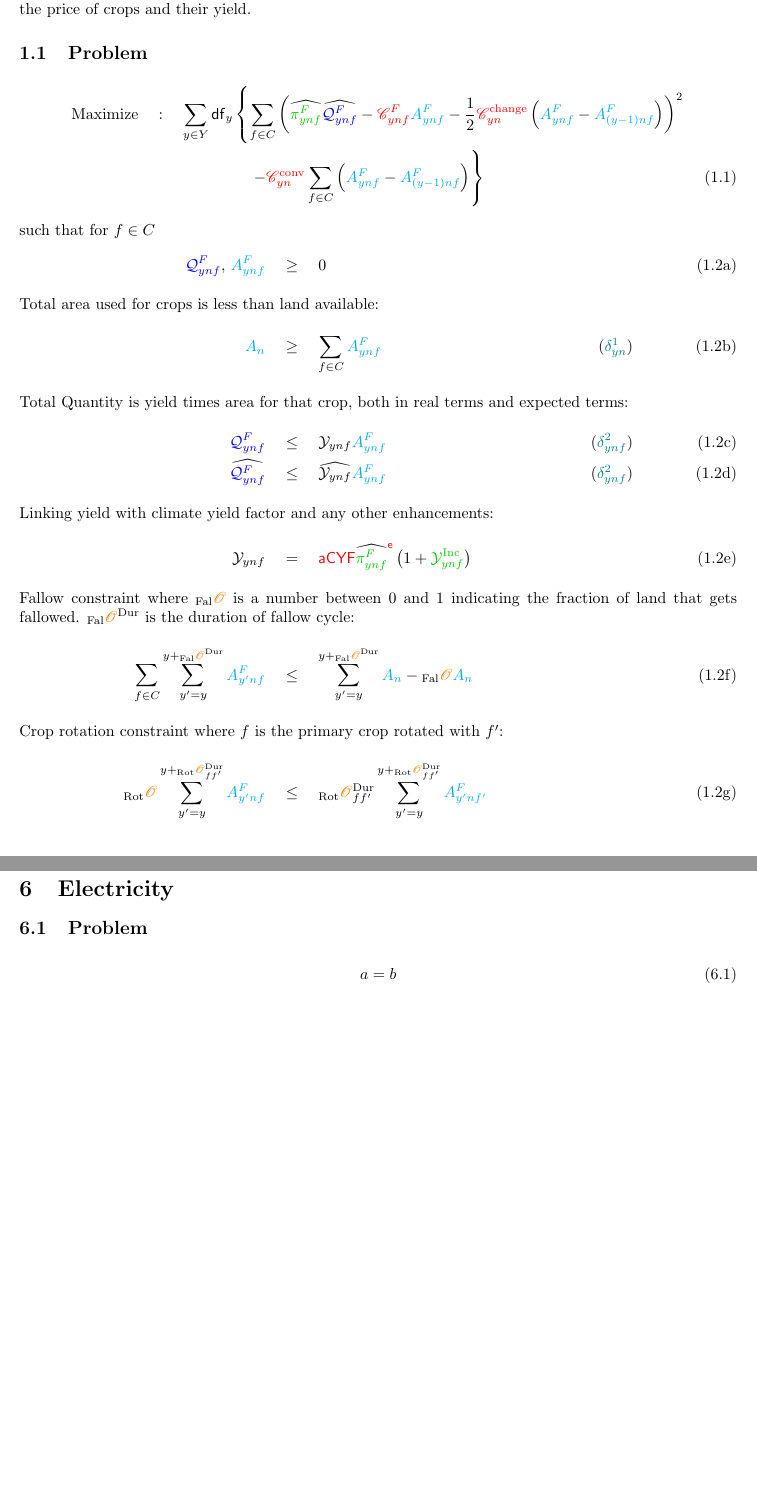
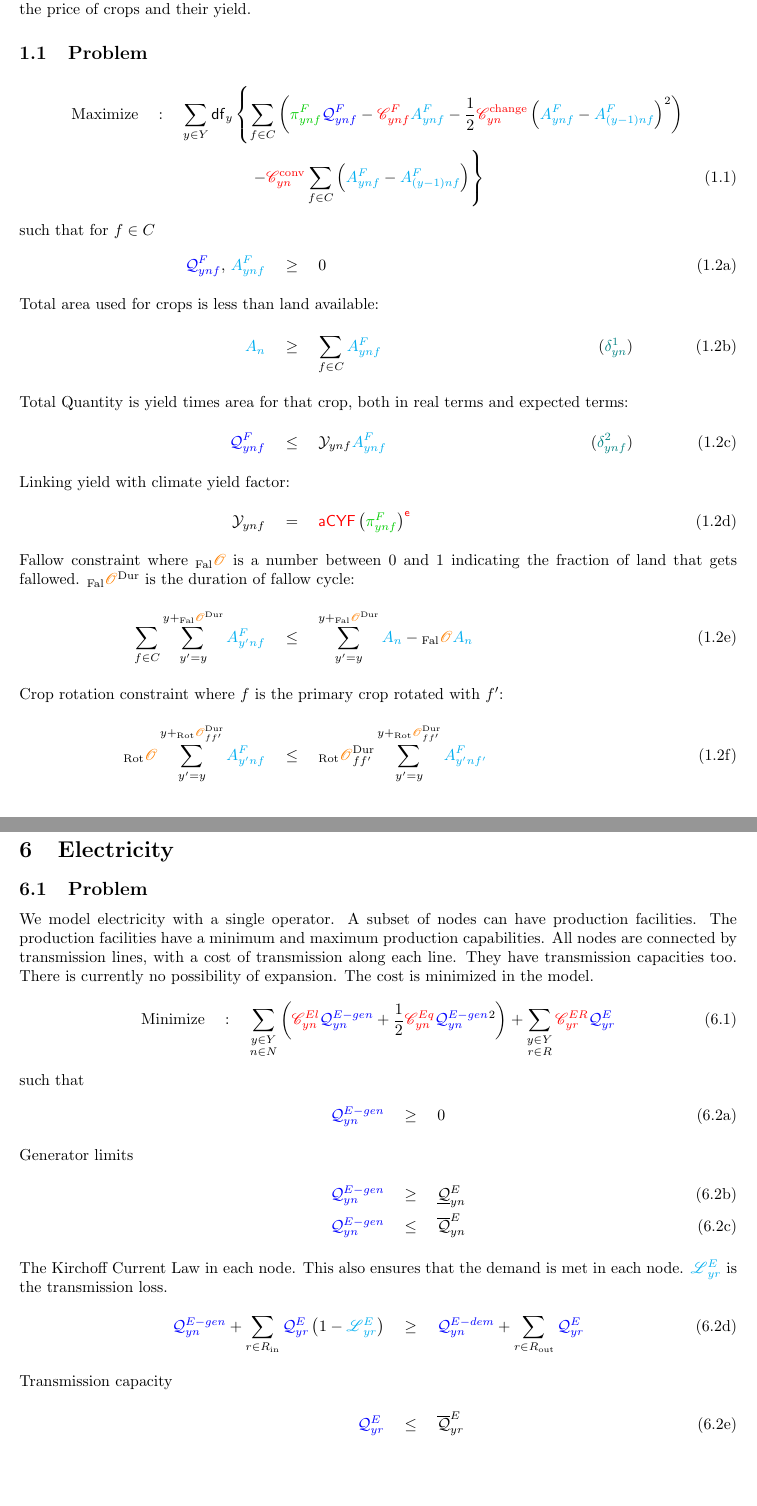
Before and after one commit to ssriram1992/Food, a LaTeX document (NewModel/Doc/Equations.tex): two parts of pages 1 and 3 of 3, joined at a grey line, cut so that both start at the same text. Compiled offline with pdfLaTeX.

Commit message:
Minor corrections. Electricity added

```diff
--- a/NewModel/Doc/Equations.tex
+++ b/NewModel/Doc/Equations.tex
@@ -30,12 +30,14 @@
 \newcommand{\D}			{D} % Distribution
 \newcommand{\U}			{U} % Utility maximizer
 \newcommand{\C}			{C} % Crops
+\newcommand{\E}			{E} % Electricity
 \newcommand{\F}			{F} % Food item
 \newcommand{\M}			{M} % Milk
 \newcommand{\R}			{R} % Road
 \newcommand{\B}			{B} % Beef
-\renewcommand{\H}			{H} % Hide
+\renewcommand{\H}		{H} % Hide
 \newcommand{\N}			{N} % Nodes
+
 \newcommand{\cow}			{\mathcal{B}}
 \newcommand{\Yld}			{\mathcal{Y}_{ynf}}
 \newcommand{\YldH}			{\mathcal{Y}_{yn}^{\H}}
@@ -51,6 +53,9 @@
 \newcommand{\QDsf}			{\textcolor{blue} {\Q^{\D_s}_{ynf}}}
 \newcommand{\QSf}			{\textcolor{blue} {\Q^{\S}_{ynf}}}
 \newcommand{\QUf}			{\textcolor{blue} {\Q^{\U}_{ynf}}}
+\newcommand{\QE}			{\textcolor{blue} {\Q^{\E-gen}_{yn}}}
+\newcommand{\QEDem}			{\textcolor{blue} {\Q^{\E-dem}_{yn}}}
+\newcommand{\QEr}			{\textcolor{blue} {\Q^{\E}_{yr}}}
 
 
 \newcommand{\Qcow}[1][y]		{\textcolor{blue} {\cow_{#1n}}}
@@ -124,8 +143,8 @@ The crop producer makes decisions on the land allotted for various crops. He has
 \subsection{Problem} % (fold)
 \begin{align}
 \Max \quad &: \quad  \sum_{y\in\Y} \DiscFact \left \{ \sum_{f\in \C}\left (
-	\widehat{\piF}\widehat{\QFf} - \CsF\AF - \frac{1}{2}\CsChg \left( \AF - \AF[(y-1)nf] \right)
- \right)^2\right .\nonumber\\
+	{\piF}{\QFf} - \CsF\AF - \frac{1}{2}\CsChg \left( \AF - \AF[(y-1)nf] \right)^2
+ \right)\right .\nonumber\\
  \quad &\quad \quad \qquad \qquad \left .- \CsConv  \sum_{f\in \C} \left(\AF - \AF[(y-1)nf]\right) \right \}
 \end{align}
 such that for $f\in \C$
@@ -136,9 +155,8 @@ such that for $f\in \C$
 \An \quad &\geq \quad  \sum_{f\in\C}\AF & (\da)\\
 \intertext{Total Quantity is yield times area for that crop, both in real terms and expected terms:}
 \QFf \quad &\leq \quad \Yld\AF &(\db)\\
-\widehat{\QFf} \quad &\leq \quad \widehat{\Yld}\AF &(\db)\\
-\intertext{Linking yield with climate yield factor and any other enhancements:}
-\Yld \quad &= \quad \aInCYF\CYF\widehat{\piF}^{\elasticity}\left( 1+\YieldBoost \right) \\
+\intertext{Linking yield with climate yield factor:}
+\Yld \quad &= \quad \aInCYF\CYF \left( \piF \right)  ^{\elasticity}%\left( 1+\YieldBoost \right) \\
 \intertext{Fallow constraint where $\OFal$ is a number between 0 and 1 indicating the fraction of land that gets fallowed. $\OFalDur$ is the duration of fallow cycle:}
 \sum_{f\in\C}\sum_{y'=y}^{y+\OFalDur}\AF[y'nf] \quad &\leq \quad \sum_{y'=y}^{y+\OFalDur}\An - \OFal\An\\
 \intertext{Crop rotation constraint where $f$ is the primary crop rotated with $f'$:}
@@ -271,7 +289,21 @@ such that
 
 \section{Electricity}
 \subsection{Problem}
+We model electricity with a single operator. A subset of nodes can have production facilities. The production facilities have a minimum and maximum production capabilities. All nodes are connected by transmission lines, with a cost of transmission along each line. They have transmission capacities too. There is currently no possibility of expansion. The cost is minimized in the model.
 \begin{align}
-	a=b
+	\Min \quad &: \quad  \sum_{\substack{y\in\Y\\n\in\N}} \left( \CsEl\QE+\frac{1}{2}\CsEq\QE^2 \right) + \sum_{\substack{y\in\Y\\ r\in\R}}\CsER\QEr
 \end{align}
+such that
+\begin{subequations}
+\begin{align}
+\QE \quad &\geq \quad 0\\
+\intertext{Generator limits}
+\QE \quad &\geq \quad \QEmin\\
+\QE \quad &\leq \quad \QEmax\\
+\intertext{The Kirchoff Current Law in each node. This also ensures that the demand is met in each node. $\LEr$ is the transmission loss.}
+\QE+ \sum_{r\in \R_{\text{in}}} \QEr \left( 1-\LEr \right)  \quad &\geq \quad \QEDem + \sum_{r\in \R_{\text{out}}} \QEr\\
+\intertext{Transmission capacity}
+\QEr \quad &\leq \quad \QErmax
+\end{align}
+\end{subequations}
 \end{document}
```
Also changed, not shown: NewModel/Doc/Equations.pdf, NewModel/Doc/Equations.tex (34 more changed lines).
